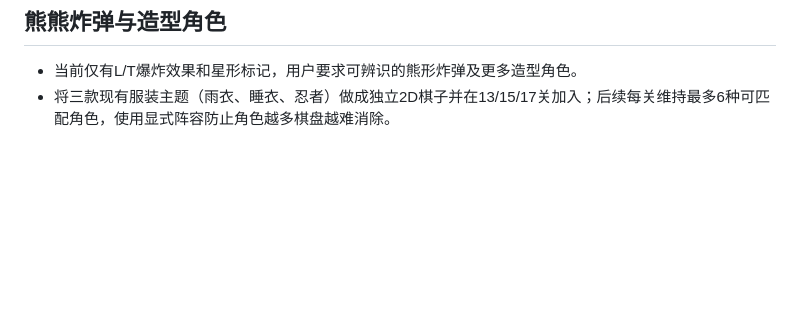
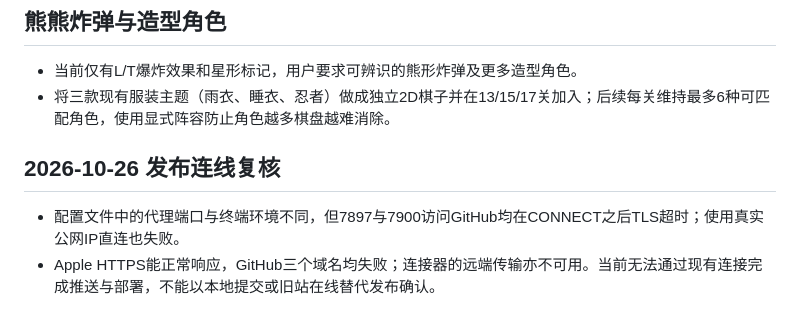
Before and after one commit to Raingor/xiaoxiaole, a Markdown page: findings.md, the part around the change. Drawn GitHub-style; blank space fills up the shorter version.

```diff
--- a/findings.md
+++ b/findings.md
@@ -66,3 +66,7 @@
 ## 熊熊炸弹与造型角色
 - 当前仅有L/T爆炸效果和星形标记，用户要求可辨识的熊形炸弹及更多造型角色。
 - 将三款现有服装主题（雨衣、睡衣、忍者）做成独立2D棋子并在13/15/17关加入；后续每关维持最多6种可匹配角色，使用显式阵容防止角色越多棋盘越难消除。
+
+## 2026-10-26 发布连线复核
+- 配置文件中的代理端口与终端环境不同，但7897与7900访问GitHub均在CONNECT之后TLS超时；使用真实公网IP直连也失败。
+- Apple HTTPS能正常响应，GitHub三个域名均失败；连接器的远端传输亦不可用。当前无法通过现有连接完成推送与部署，不能以本地提交或旧站在线替代发布确认。
```
Also changed, not shown: progress.md (+8 -0 lines), task_plan.md (+1 -0 lines).
